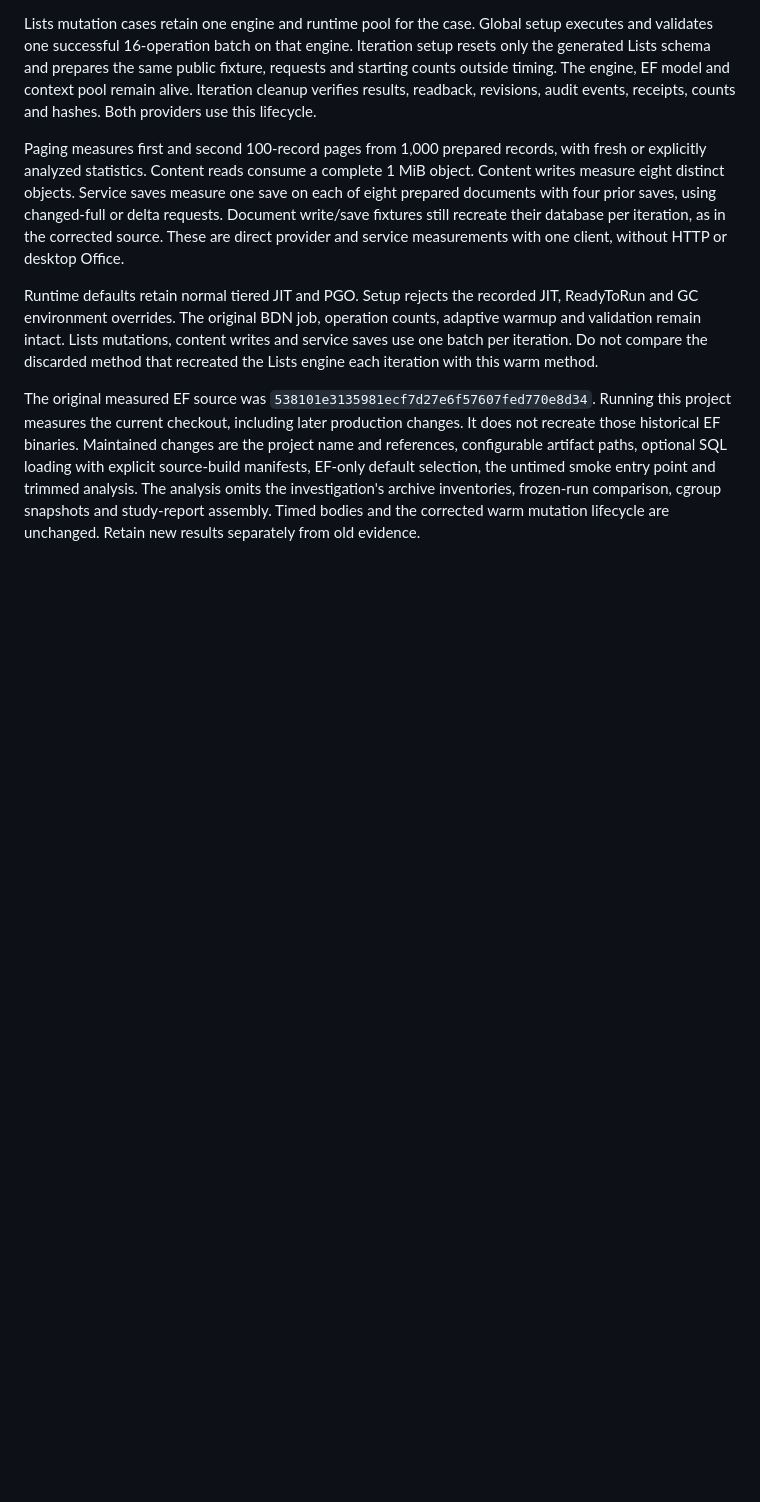
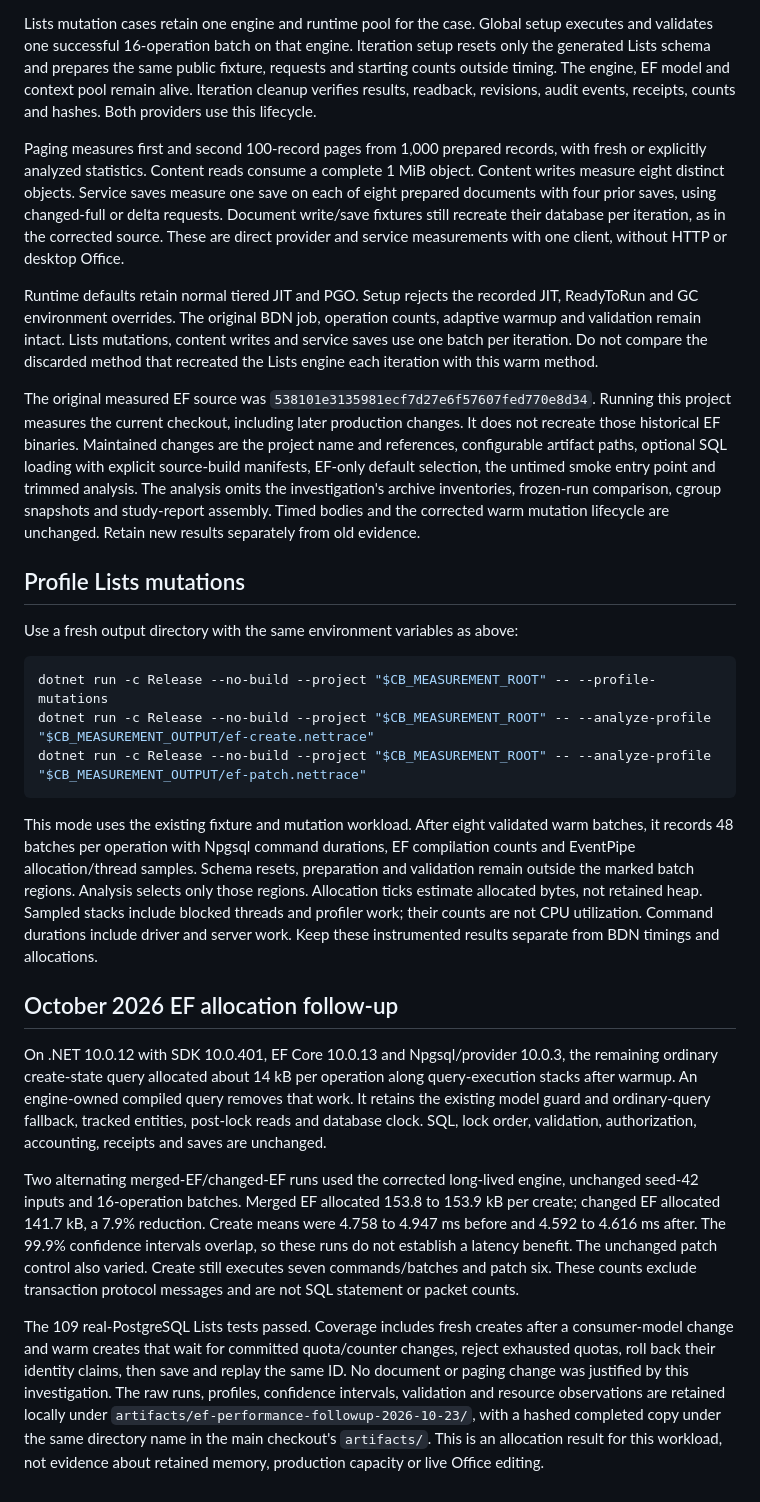
Before and after one commit to PatrickMatthiesen/cellbridge, a Markdown page: docs/postgresql-comparison.md, the part around the change. Drawn GitHub-style; blank space fills up the shorter version.

Commit message:
Document separate mutation profiles and measured allocation reduction

````diff
--- a/docs/postgresql-comparison.md
+++ b/docs/postgresql-comparison.md
@@ -137,3 +137,50 @@ EF-only default selection, the untimed smoke entry point and trimmed analysis.
 The analysis omits the investigation's archive inventories, frozen-run comparison,
 cgroup snapshots and study-report assembly. Timed bodies and the corrected warm
 mutation lifecycle are unchanged. Retain new results separately from old evidence.
+
+## Profile Lists mutations
+
+Use a fresh output directory with the same environment variables as above:
+
+```sh
+dotnet run -c Release --no-build --project "$CB_MEASUREMENT_ROOT" -- --profile-mutations
+dotnet run -c Release --no-build --project "$CB_MEASUREMENT_ROOT" -- --analyze-profile "$CB_MEASUREMENT_OUTPUT/ef-create.nettrace"
+dotnet run -c Release --no-build --project "$CB_MEASUREMENT_ROOT" -- --analyze-profile "$CB_MEASUREMENT_OUTPUT/ef-patch.nettrace"
+```
+
+This mode uses the existing fixture and mutation workload. After eight validated
+warm batches, it records 48 batches per operation with Npgsql command durations,
+EF compilation counts and EventPipe allocation/thread samples. Schema resets,
+preparation and validation remain outside the marked batch regions. Analysis
+selects only those regions. Allocation ticks estimate allocated bytes, not retained
+heap. Sampled stacks include blocked threads and profiler work; their counts are
+not CPU utilization. Command durations include driver and server work. Keep these
+instrumented results separate from BDN timings and allocations.
+
+## October 2026 EF allocation follow-up
+
+On .NET 10.0.12 with SDK 10.0.401, EF Core 10.0.13 and Npgsql/provider 10.0.3,
+the remaining ordinary create-state query allocated about 14 kB per operation
+along query-execution stacks after warmup. An engine-owned compiled query removes
+that work. It retains the existing model guard and ordinary-query fallback,
+tracked entities, post-lock reads and database clock. SQL, lock order, validation,
+authorization, accounting, receipts and saves are unchanged.
+
+Two alternating merged-EF/changed-EF runs used the corrected long-lived engine,
+unchanged seed-42 inputs and 16-operation batches. Merged EF allocated
+153.8 to 153.9 kB per create; changed EF allocated 141.7 kB, a 7.9% reduction.
+Create means were 4.758 to 4.947 ms before and 4.592 to 4.616 ms after. The 99.9%
+confidence intervals overlap, so these runs do not establish a latency benefit.
+The unchanged patch control also varied. Create still executes seven
+commands/batches and patch six. These counts exclude transaction protocol messages
+and are not SQL statement or packet counts.
+
+The 109 real-PostgreSQL Lists tests passed. Coverage includes fresh creates after
+a consumer-model change and warm creates that wait for committed quota/counter
+changes, reject exhausted quotas, roll back their identity claims, then save and
+replay the same ID. No document or paging change was justified by this investigation.
+The raw runs, profiles, confidence intervals, validation and resource observations
+are retained locally under `artifacts/ef-performance-followup-2026-10-23/`, with a
+hashed completed copy under the same directory name in the main checkout's
+`artifacts/`. This is an allocation result for this workload, not evidence about
+retained memory, production capacity or live Office editing.
````
